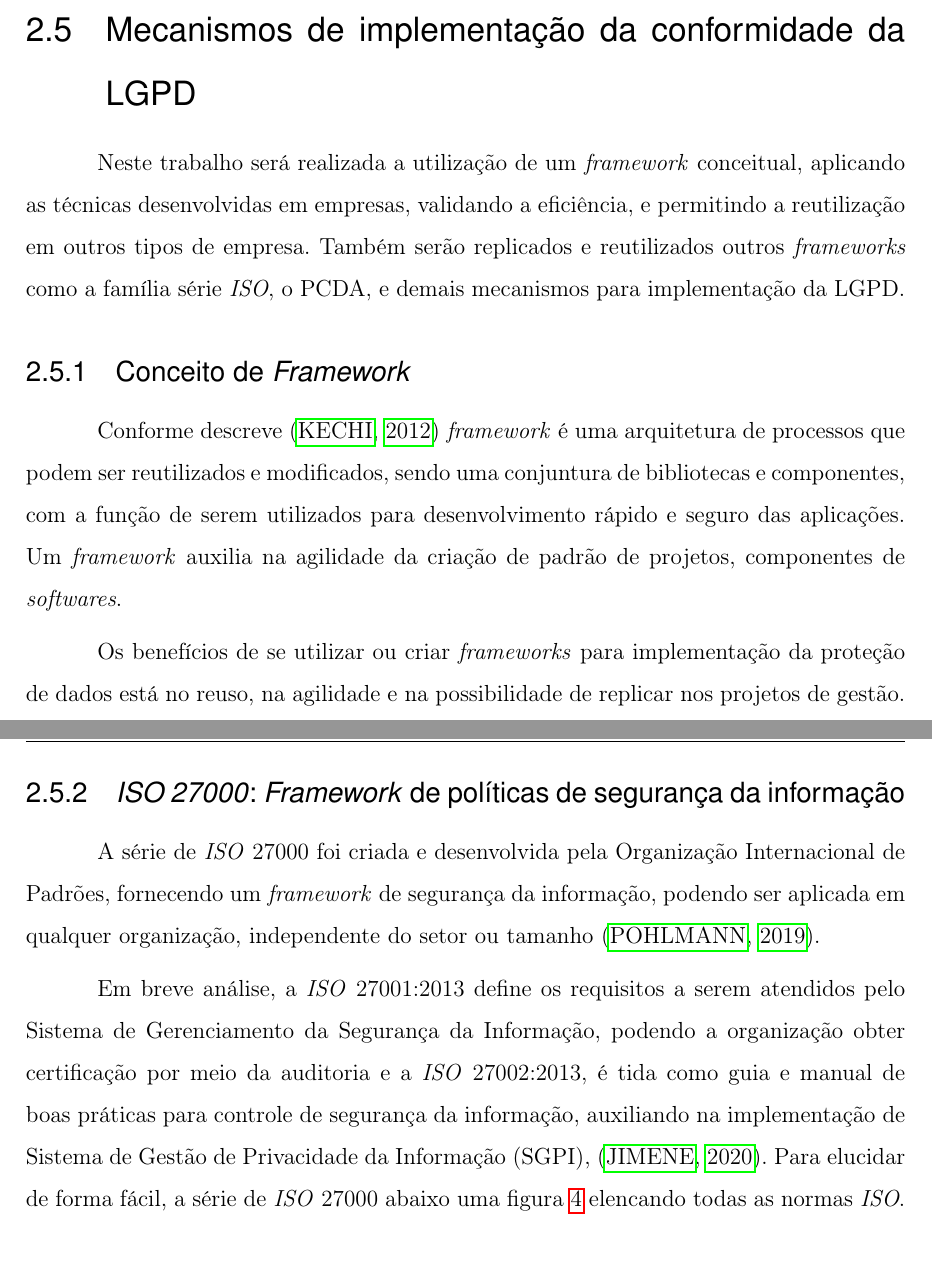
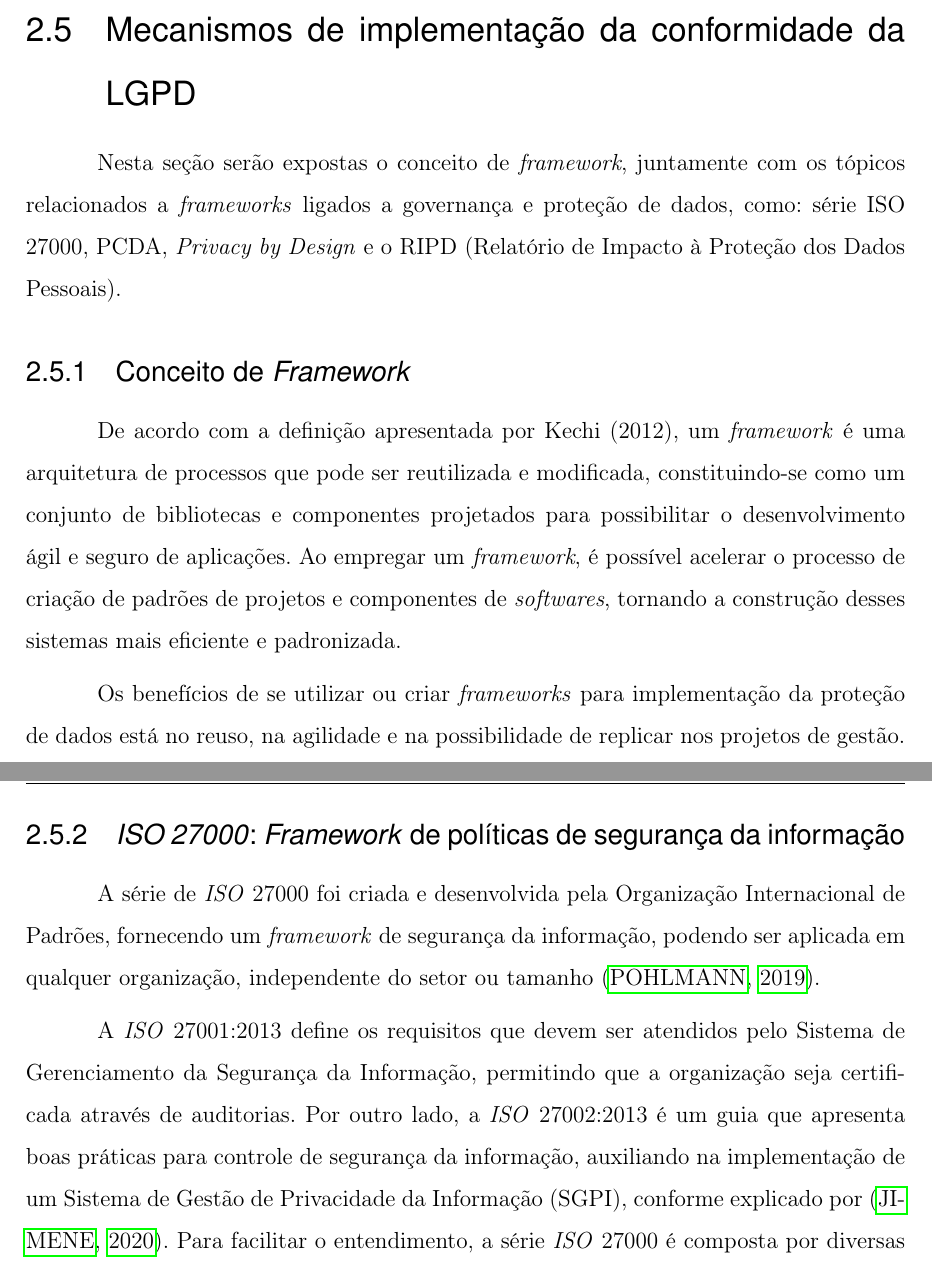
Before and after one commit to felipecandian/TCC---Jesus-Felipe-Candian-Silva-, a LaTeX thesis (abntex2-modelo-trabalho-academico.tex): two parts of pages 35 and 36 of 75, joined at a grey line, cut so that both start at the same text. Compiled offline with pdfLaTeX.

Commit message:
Update 2.5

```diff
--- a/abntex2-modelo-trabalho-academico.tex
+++ b/abntex2-modelo-trabalho-academico.tex
@@ -947,13 +947,15 @@ No Brasil, existe a necessidade do crescimento de políticas de segurança da in
 % %%%%%%%%%%%%%%%%%%%%%%%%%%%%%%%%%%%%%%%%%%%%%%%%%%%%%%%%
 \section{Mecanismos de implementação da conformidade da LGPD}
 
-Neste trabalho será realizada a utilização de um \textit{framework} conceitual, aplicando as técnicas desenvolvidas em empresas, validando a eficiência, e permitindo a reutilização em outros tipos de empresa. Também serão replicados e reutilizados outros \textit{frameworks} como a família série \textit{ISO}, o PCDA, e demais mecanismos para implementação da LGPD.
+Nesta seção serão expostas o conceito de \textit{framework}, juntamente com os tópicos relacionados a \textit{frameworks} ligados a governança e proteção de dados, como: série ISO 27000, PCDA, \textit{Privacy by Design} e o RIPD (Relatório de Impacto à Proteção dos Dados Pessoais).
+
+% Neste trabalho será realizada a utilização de um \textit{framework} conceitual, aplicando as técnicas desenvolvidas em empresas, validando a eficiência, e permitindo a reutilização em outros tipos de empresa. Também serão replicados e reutilizados outros \textit{frameworks} como a família série \textit{ISO}, o PCDA, e demais mecanismos para implementação da LGPD. % %
 % %%%%%%%%%%%%%%%%%%%%%%%%%%%%%%%%%%%%%%%%%%%%%%%%%%%%%%%%
 % %                      2.5.1                           %
 % %%%%%%%%%%%%%%%%%%%%%%%%%%%%%%%%%%%%%%%%%%%%%%%%%%%%%%%%
 \subsection{Conceito de \textit{Framework}}
 
-Conforme descreve \cite{Kechi2012} \textit{framework} é uma arquitetura de processos que podem ser reutilizados e modificados, sendo uma conjuntura de bibliotecas e componentes, com a função de serem utilizados para desenvolvimento rápido e seguro das aplicações. Um \textit{framework} auxilia na agilidade da criação de padrão de projetos, componentes de \textit{softwares}.
+De acordo com a definição apresentada por Kechi (2012), um \textit{framework} é uma arquitetura de processos que pode ser reutilizada e modificada, constituindo-se como um conjunto de bibliotecas e componentes projetados para possibilitar o desenvolvimento ágil e seguro de aplicações. Ao empregar um \textit{framework}, é possível acelerar o processo de criação de padrões de projetos e componentes de \textit{softwares}, tornando a construção desses sistemas mais eficiente e padronizada.
 
 Os benefícios de se utilizar ou criar \textit{frameworks} para implementação da proteção de dados está no reuso, na agilidade e na possibilidade de replicar nos projetos de gestão. Em \citeonline{Sommerville2011}, diz a respeito do conceito de \textit{frameworks} “dão suporte ao reuso de projeto, bem como ao reuso de classes específicas de sistema, pois fornecem uma arquitetura de esqueleto para a aplicação. A arquitetura é definida por classes de objetos e suas interações.”
 
@@ -966,7 +968,7 @@ Conforme \citeonline{Silva2021} os principais tipos de \textit{frameworks} se di
 
 A série de \textit{ISO} 27000 foi criada e desenvolvida pela Organização Internacional de Padrões, fornecendo um \textit{framework} de segurança da informação, podendo ser aplicada em qualquer organização, independente do setor ou tamanho \cite{Pohlmann2019}.
 
-Em breve análise, a \textit{ISO} 27001:2013 define os requisitos a serem atendidos pelo Sistema de Gerenciamento da Segurança da Informação, podendo a organização obter certificação por meio da auditoria e a \textit{ISO} 27002:2013, é tida como guia e manual de boas práticas para controle de segurança da informação, auxiliando na implementação de Sistema de Gestão de Privacidade da Informação (SGPI), \cite{Jimene2020}. Para elucidar de forma fácil, a série de \textit{ISO} 27000 abaixo uma figura \ref{fig: Iso } elencando todas as normas \textit{ISO}.
+A \textit{ISO} 27001:2013 define os requisitos que devem ser atendidos pelo Sistema de Gerenciamento da Segurança da Informação, permitindo que a organização seja certificada através de auditorias. Por outro lado, a \textit{ISO} 27002:2013 é um guia que apresenta boas práticas para controle de segurança da informação, auxiliando na implementação de um Sistema de Gestão de Privacidade da Informação (SGPI), conforme explicado por \cite{Jimene2020}. Para facilitar o entendimento, a série \textit{ISO} 27000 é composta por diversas normas, que podem ser visualizadas na figura \ref{fig: Iso}.
 
 \begin{figure}[ht]
     \centering
```
Also changed, not shown: abntex2-modelo-references.bib (+1 -1 lines), abntex2-modelo-trabalho-academico.tex (6 more changed lines).
